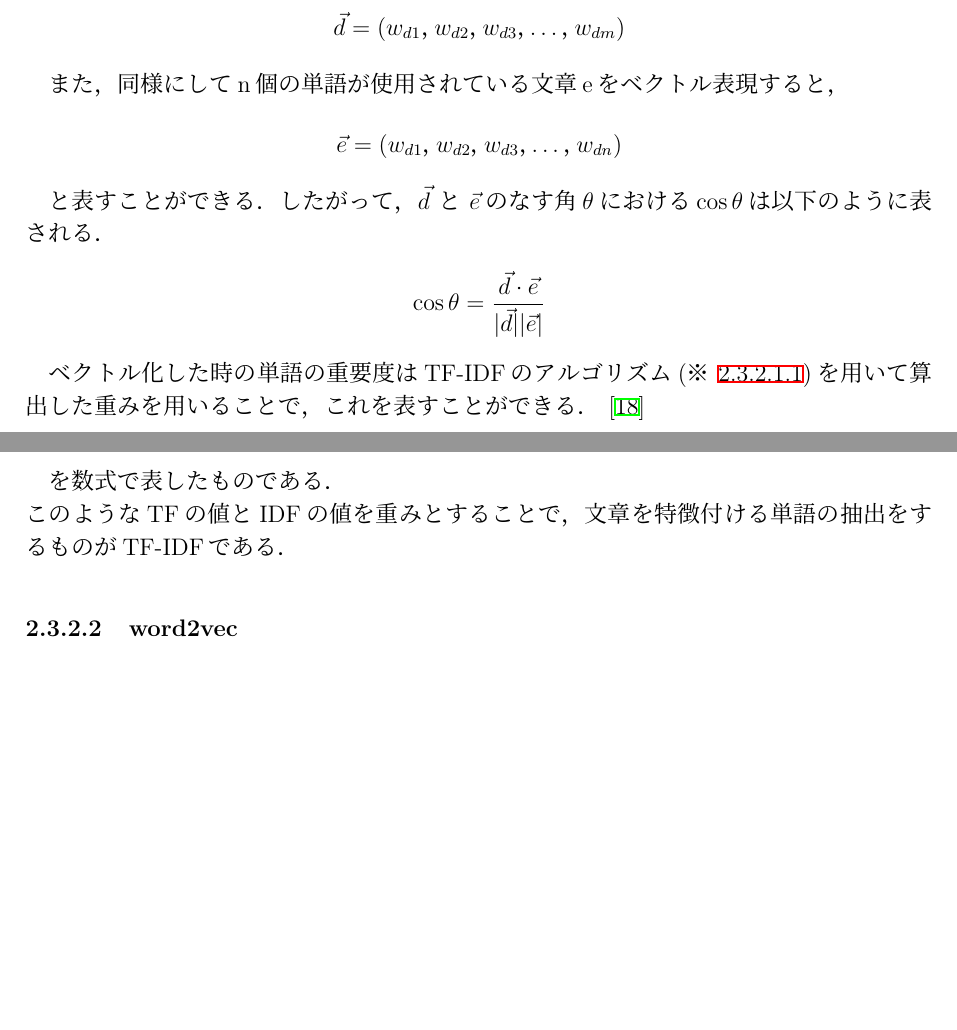
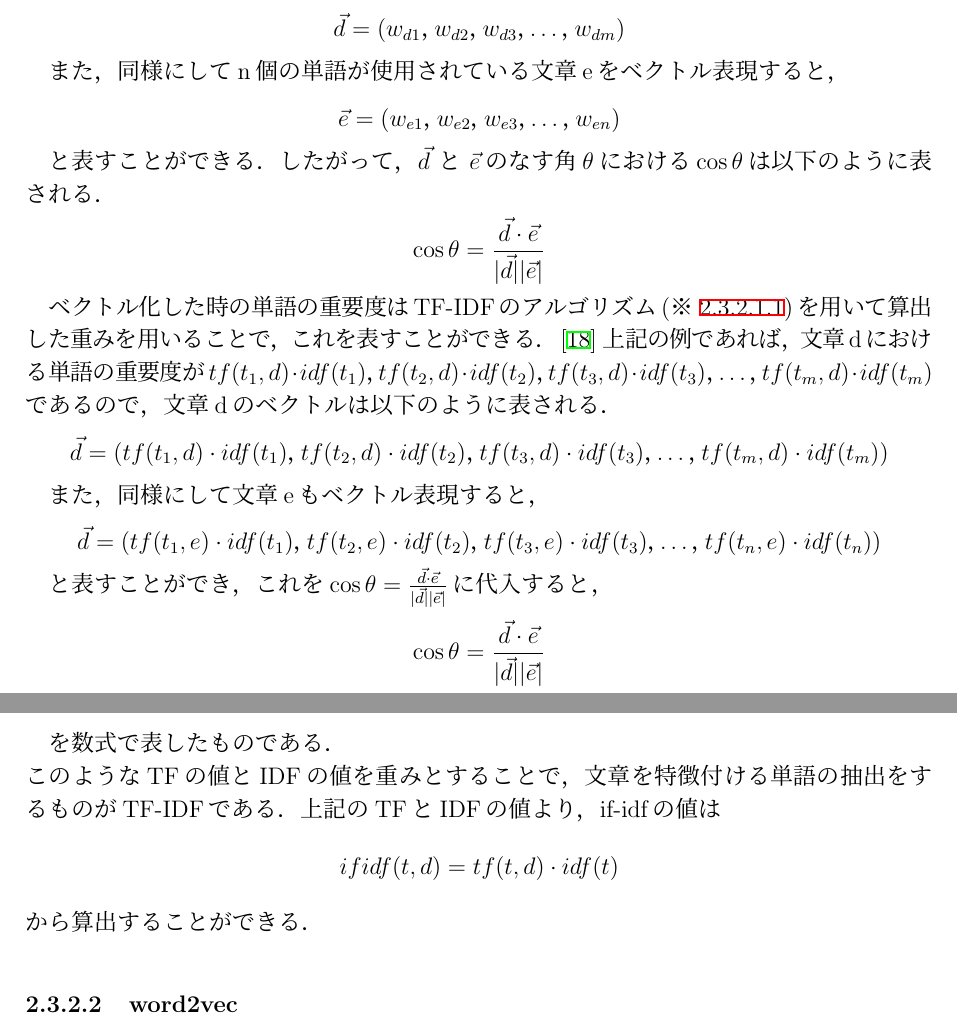
Before and after one commit to nadechin/newthesis, a LaTeX thesis (thesis.tex, which reads src/2_tech.tex): two parts of pages 14 and 15 of 36, joined at a grey line, cut so that both start at the same text, the shorter picture padded with empty space. Compiled offline with pLaTeX and dvipdfmx.

Commit message:
itidf更新

```diff
--- a/src/2_tech.tex
+++ b/src/2_tech.tex
@@ -103,7 +103,7 @@ m個の単語が使用されている文章dにおける各単語の重要度を
 また，同様にしてn個の単語が使用されている文章eをベクトル表現すると，
 
 \[
-\vec{e} = (w_{d1}，w_{d2}，w_{d3}， \ldots ，w_{dn})
+\vec{e} = (w_{e1}，w_{e2}，w_{e3}， \ldots ，w_{en})
 \]
 
 と表すことができる．
@@ -114,6 +114,24 @@ m個の単語が使用されている文章dにおける各単語の重要度を
 \]
 
 ベクトル化した時の単語の重要度はTF-IDFのアルゴリズム(※~\ref{tech:tfidf})を用いて算出した重みを用いることで，これを表すことができる．~\cite{voctormodel}
+上記の例であれば，文章dにおける単語の重要度が$ tf(t_{1},d) \cdot idf(t_{1})，tf(t_{2},d) \cdot idf(t_{2})，tf(t_{3},d) \cdot idf(t_{3})， \ldots ，tf(t_{m},d) \cdot idf(t_{m}) $
+であるので，文章dのベクトルは以下のように表される．
+
+\[
+\vec{d} = (tf(t_{1},d) \cdot idf(t_{1})，tf(t_{2},d) \cdot idf(t_{2})，tf(t_{3},d) \cdot idf(t_{3})， \ldots ，tf(t_{m},d) \cdot idf(t_{m}))
+\]
+
+また，同様にして文章eもベクトル表現すると，
+
+\[
+\vec{d} = (tf(t_{1},e) \cdot idf(t_{1})，tf(t_{2},e) \cdot idf(t_{2})，tf(t_{3},e) \cdot idf(t_{3})， \ldots ，tf(t_{n},e) \cdot idf(t_{n}))
+\]
+
+と表すことができ，これを$ \cos \theta = \frac{\vec{d} \cdot \vec{e}}{|\vec{d}| |\vec{e}|} $に代入すると，
+
+\[
+\cos \theta = \frac{\vec{d} \cdot \vec{e}}{|\vec{d}| |\vec{e}|}
+\]
 
 \subsubsubsection{TF-IDF}
 \label{tech:tfidf}
@@ -152,7 +170,11 @@ $ df(t) $は単語tが出現する文章の数を表す．\\
 
 を数式で表したものである．\\
 このようなTFの値とIDFの値を重みとすることで，文章を特徴付ける単語の抽出をするものがTF-IDFである．
-
+上記のTFとIDFの値より，if-idfの値は
+\[
+ifidf(t,d) = tf(t,d) \cdot idf(t)
+\]
+から算出することができる．
 
 \subsubsection{word2vec}
 \label{tech:word2vec}
```
Also changed, not shown: src/2_tech.tex (2 more changed lines).
